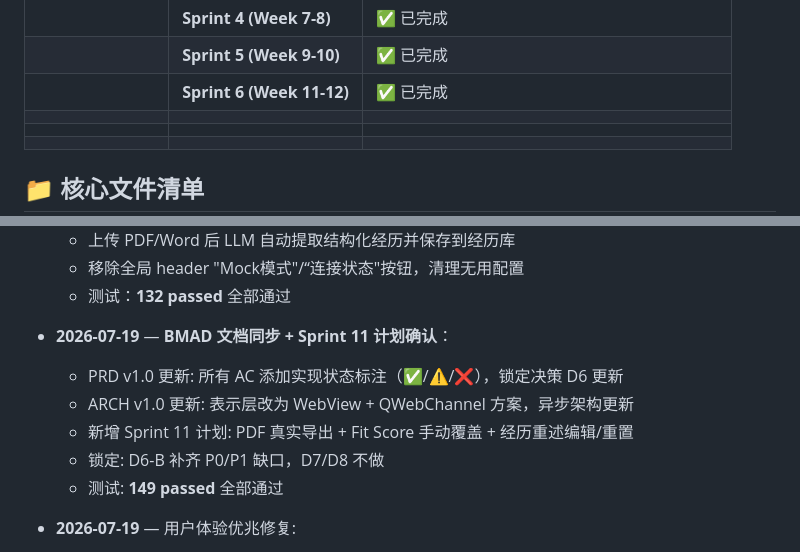
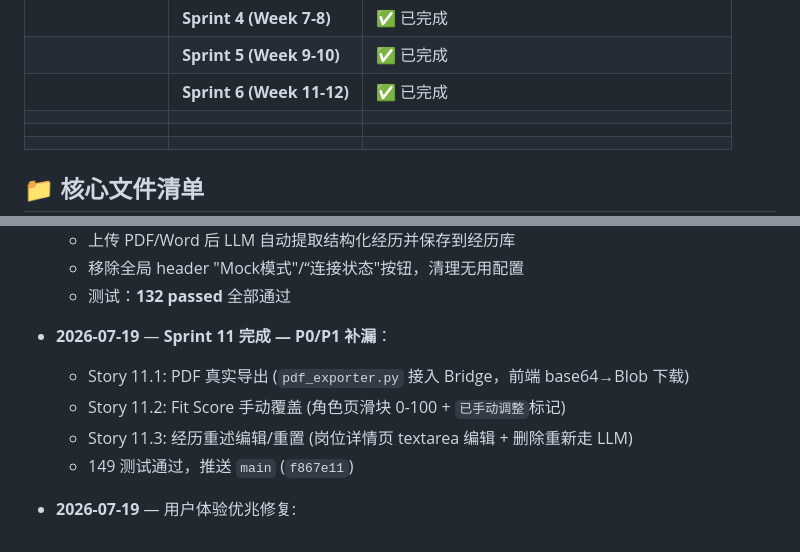
Before and after one commit to ashaw36/career_hermes, a Markdown page: INDEX.md, 2 parts joined by grey strips. GitHub-like rendering.

Commit message:
docs: Sprint11完成 — BMAD同步(PRD状态/INDEX/SprintPlan)

```diff
--- a/INDEX.md
+++ b/INDEX.md
@@ -51,7 +51,7 @@ CareerCraft Agent 是一个**角色档案驱动的个人职业智能体**，运
 || **Sprint 6 (Week 11-12)** | ✅ 已完成 | GUI完善（经历/角色/简历/岗位页面）、Polish、测试补齐 |
 |||| **Sprint 7-8 (Week 15-18)** | ✅ 已完成 | 岗位匹配增强+JD修饰、WebView全页面动态化、e2e测试补齐、BMAD文档更新 |
 |||| **Sprint 9-10 (Week 19-22)** | ✅ 已完成 | P0✅ P1✅ P2✅ P3✅ | 126测试通过 |
-|||| **Sprint 11 (Week 23-24)** | ⚙️ **进行中** | P0/P1 补漏: PDF真实导出 + Fit Score手动覆盖 + 经历重述编辑/重置 | 锁定 D6-B，不做 P2 差异化
+|||| **Sprint 11 (Week 23-24)** | ✅ 已完成 | PDF导出 + Fit Score覆盖 + 重述编辑重置 | 149测试通过 |
 
 ## 📁 核心文件清单
 
@@ -257,12 +257,11 @@ pytest tests/ -v --tb=short
   - 移除全局 header "Mock模式"/“连接状态"按钮，清理无用配置
   - 测试：**132 passed** 全部通过
 
-- **2026-07-19** — **BMAD 文档同步 + Sprint 11 计划确认**：
-  - PRD v1.0 更新: 所有 AC 添加实现状态标注（✅/⚠️/❌），锁定决策 D6 更新
-  - ARCH v1.0 更新: 表示层改为 WebView + QWebChannel 方案，异步架构更新
-  - 新增 Sprint 11 计划: PDF 真实导出 + Fit Score 手动覆盖 + 经历重述编辑/重置
-  - 锁定: D6-B 补齐 P0/P1 缺口，D7/D8 不做
-  - 测试: **149 passed** 全部通过
+- **2026-07-19** — **Sprint 11 完成 — P0/P1 补漏**：
+  - Story 11.1: PDF 真实导出 (`pdf_exporter.py` 接入 Bridge，前端 base64→Blob 下载)
+  - Story 11.2: Fit Score 手动覆盖 (角色页滑块 0-100 + `已手动调整`标记)
+  - Story 11.3: 经历重述编辑/重置 (岗位详情页 textarea 编辑 + 删除重新走 LLM)
+  - 149 测试通过，推送 `main` (`f867e11`)
 
 - **2026-07-19** — 用户体验优兆修复:
   1. 角色创建/保存/删除后自动同步刷新简历页和岗位匹配页的角色选择器（新增 `refreshAllPersonaSelectors()`）
```
Also changed, not shown: 2 other files.
